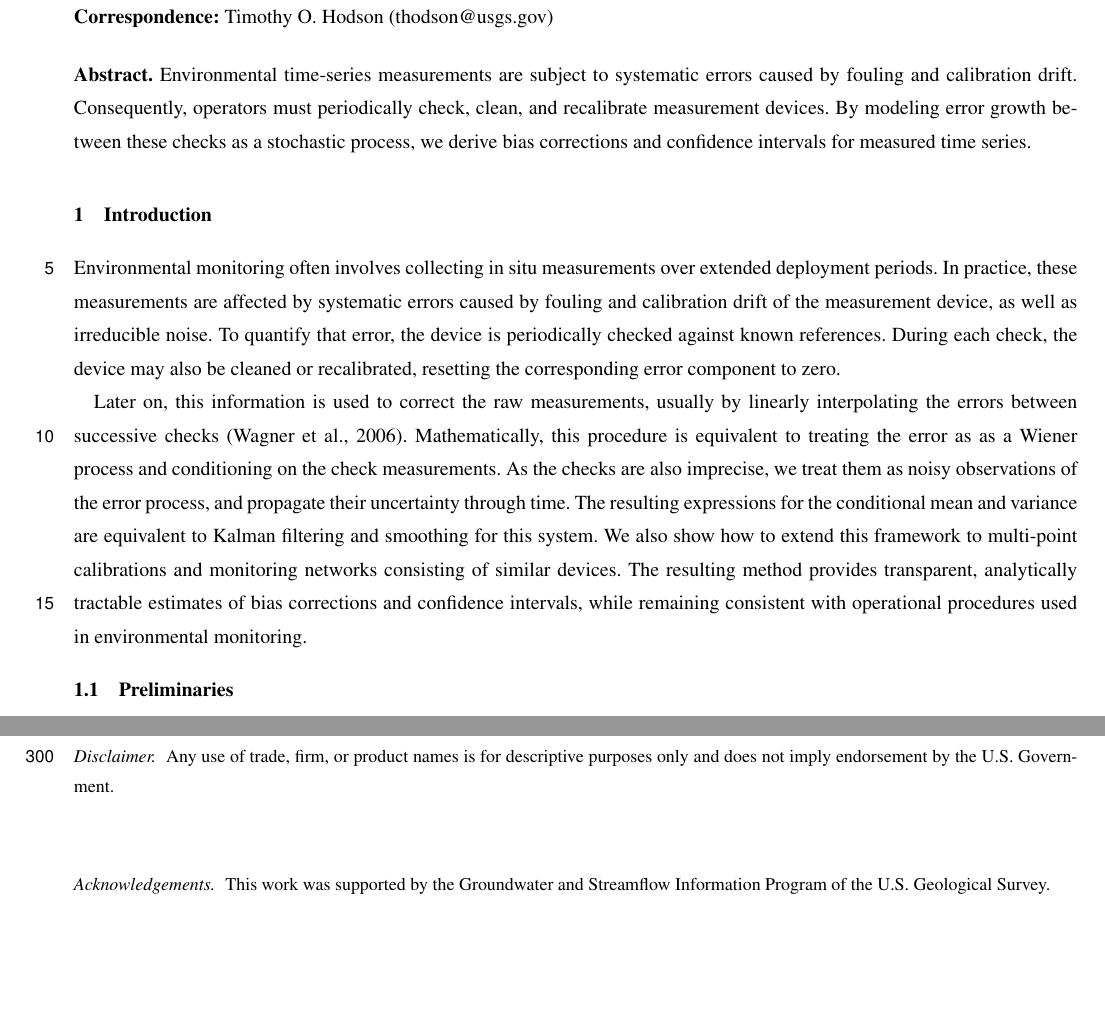
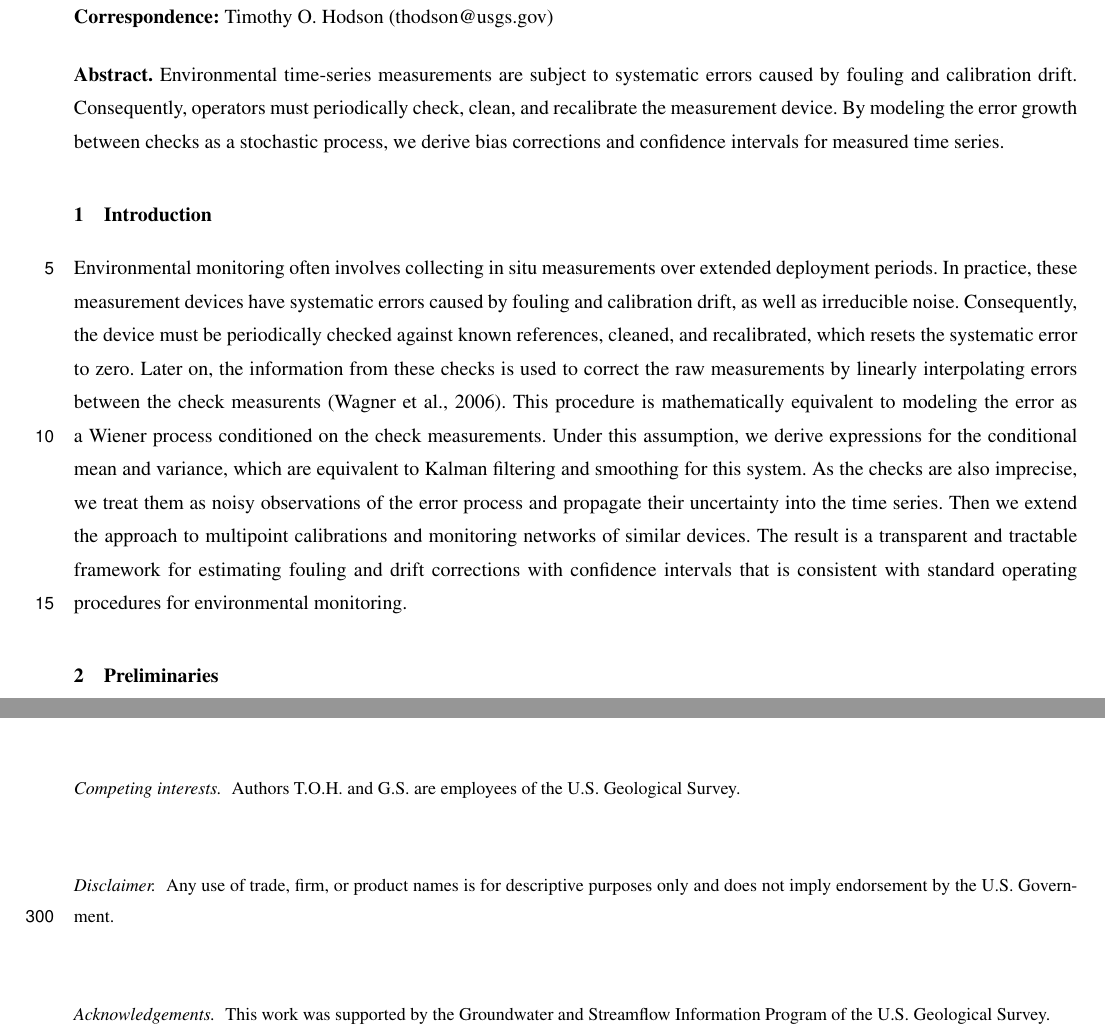
Before and after one commit to nodohs/manuscript_timeseries_error_model, a LaTeX document (timeseries_error_model.tex): two parts of pages 1 and 13 of 14, joined at a grey line, cut so that both start at the same text, the shorter picture padded with empty space. Compiled offline with pdfLaTeX; a missing font is replaced by an installed copy or a similar font; a LaTeX package or settings file that is missing is left out.

Commit message:
Revise intro

```diff
--- a/timeseries_error_model.tex
+++ b/timeseries_error_model.tex
@@ -129,8 +129,8 @@
 \begin{abstract}
     Environmental time-series measurements are subject to systematic errors
     caused by fouling and calibration drift.
-    Consequently, operators must periodically check, clean, and recalibrate measurement devices.
-    By modeling error growth between these checks as a stochastic process,
+    Consequently, operators must periodically check, clean, and recalibrate the measurement device.
+    By modeling the error growth between checks as a stochastic process,
     we derive bias corrections and confidence intervals for measured time series.
 \end{abstract}
 
@@ -142,28 +142,28 @@
 %
 Environmental monitoring often involves collecting in situ measurements
 over extended deployment periods.
-In practice, these measurements are affected by systematic errors
-caused by fouling and calibration drift of the measurement device,
+In practice, these measurement devices have systematic errors
+caused by fouling and calibration drift,
 as well as irreducible noise.
-To quantify that error, the device is periodically checked against known references.
-During each check, the device may also be cleaned or recalibrated,
-resetting the corresponding error component to zero.
-
-Later on, this information is used to correct the raw measurements,
-usually by linearly interpolating the errors between successive checks \citep{Wagner_2006}.
-Mathematically, this procedure is equivalent to treating the error as
-as a Wiener process and conditioning on the check measurements.
-As the checks are also imprecise, we treat them as noisy observations of the error process,
-and propagate their uncertainty through time.
-The resulting expressions for the conditional mean and variance are equivalent to
-Kalman filtering and smoothing for this system.
-We also show how to extend this framework to multi-point calibrations and
-monitoring networks consisting of similar devices.
-The resulting method provides transparent, analytically tractable estimates of
-bias corrections and confidence intervals,
-while remaining consistent with operational procedures used in environmental monitoring.
-
-\subsection{Preliminaries}
+Consequently, the device must be periodically checked against known references,
+cleaned, and recalibrated, which resets the systematic error to zero.
+Later on, the information from these checks is used to correct
+the raw measurements by linearly interpolating errors
+between the check measurents \citep{Wagner_2006}.
+This procedure is mathematically equivalent to modeling the error
+as a Wiener process conditioned on the check measurements.
+Under this assumption, we derive expressions for the conditional mean and variance,
+which are equivalent to Kalman filtering and smoothing for this system.
+As the checks are also imprecise, we treat them as noisy observations
+of the error process and propagate their uncertainty into the time series.
+Then we extend the approach to multipoint calibrations
+and monitoring networks of similar devices.
+The result is a transparent and tractable framework for estimating
+fouling and drift corrections with confidence intervals
+that is consistent with standard operating procedures for environmental monitoring.
+
+
+\section{Preliminaries}
 %
 Let $X$ be the true value of some variable
 and let $Y$ be its measured value.
```
Also changed, not shown: timeseries_error_model.tex (14 more changed lines).
